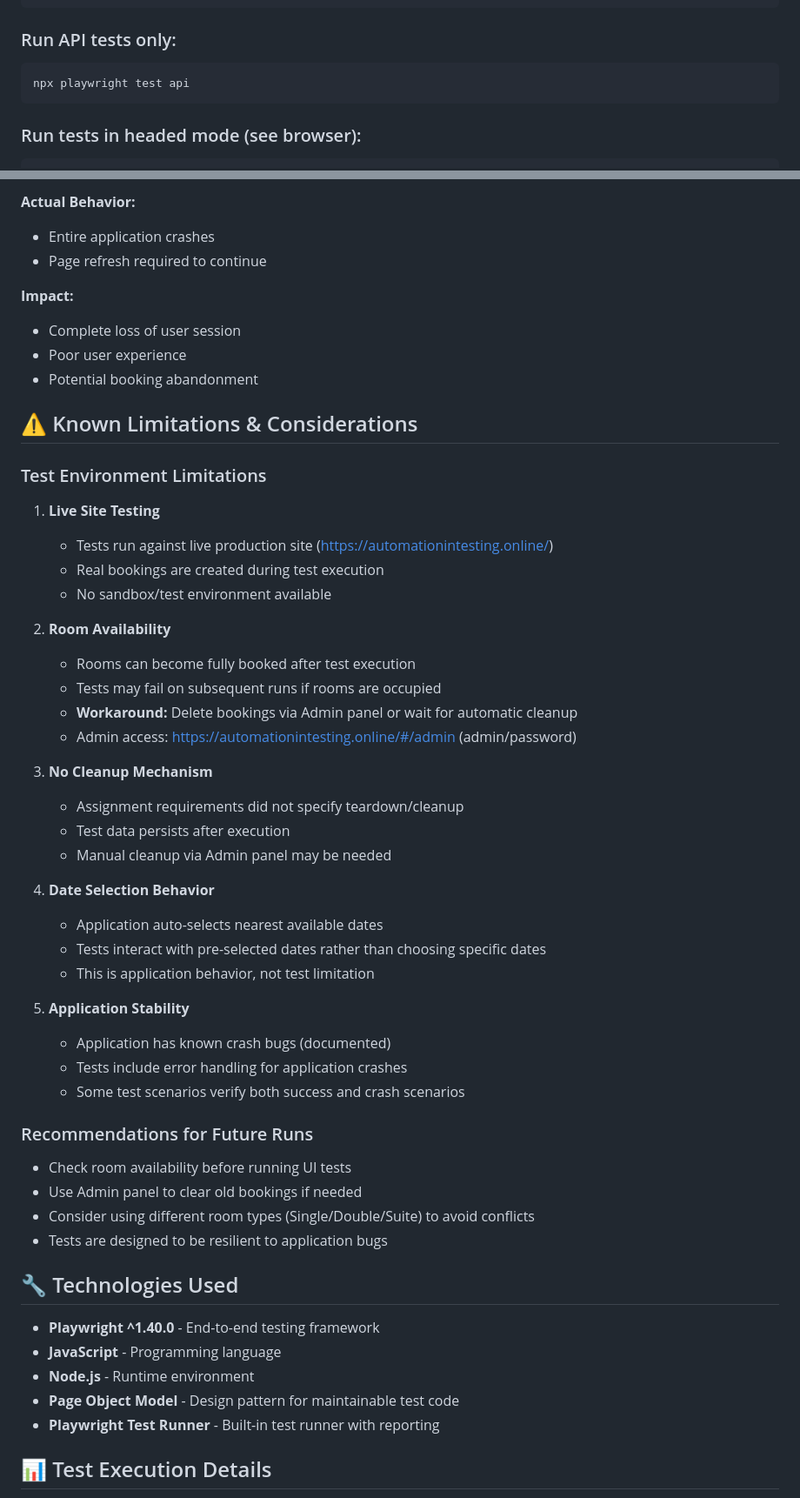
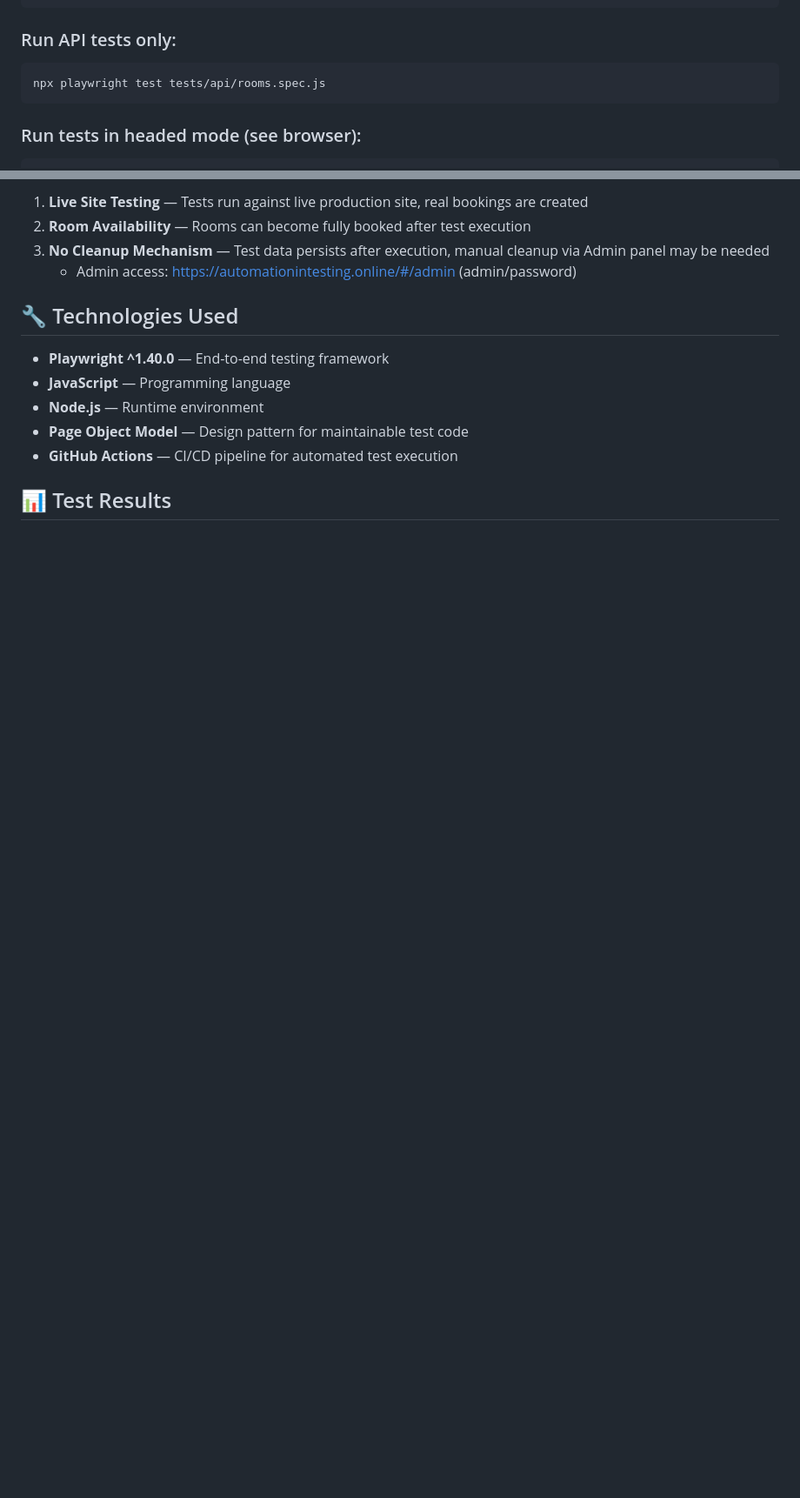
Before and after one commit to VETERAN1945/aqa-inforce-max-badyula, a Markdown page: README.md, 2 parts joined by grey strips. Shown at 87% size. Rendered like a GitHub page; blank space fills up the shorter version.

````diff
--- a/README.md
+++ b/README.md
@@ -68,7 +79,7 @@ npx playwright test ui
 
 ### Run API tests only:
 ```bash
-npx playwright test api
+npx playwright test tests/api/rooms.spec.js
 ```
 
 ### Run tests in headed mode (see browser):
@@ -169,57 +183,16 @@ Four API scenarios testing room management:
 
-**Actual Behavior:**
-- Entire application crashes
-- Page refresh required to continue
-
-**Impact:**
-- Complete loss of user session
-- Poor user experience
-- Potential booking abandonment
-
-## ⚠️ Known Limitations & Considerations
-
-### Test Environment Limitations
-
-1. **Live Site Testing**
-   - Tests run against live production site (https://automationintesting.online/)
-   - Real bookings are created during test execution
-   - No sandbox/test environment available
-
-2. **Room Availability**
-   - Rooms can become fully booked after test execution
-   - Tests may fail on subsequent runs if rooms are occupied
-   - **Workaround:** Delete bookings via Admin panel or wait for automatic cleanup
+1. **Live Site Testing** — Tests run against live production site, real bookings are created
+2. **Room Availability** — Rooms can become fully booked after test execution
+3. **No Cleanup Mechanism** — Test data persists after execution, manual cleanup via Admin panel may be needed
    - Admin access: https://automationintesting.online/#/admin (admin/password)
-
-3. **No Cleanup Mechanism**
-   - Assignment requirements did not specify teardown/cleanup
-   - Test data persists after execution
-   - Manual cleanup via Admin panel may be needed
-
-4. **Date Selection Behavior**
-   - Application auto-selects nearest available dates
-   - Tests interact with pre-selected dates rather than choosing specific dates
-   - This is application behavior, not test limitation
-
-5. **Application Stability**
-   - Application has known crash bugs (documented)
-   - Tests include error handling for application crashes
-   - Some test scenarios verify both success and crash scenarios
-
-### Recommendations for Future Runs
-
-- Check room availability before running UI tests
-- Use Admin panel to clear old bookings if needed
-- Consider using different room types (Single/Double/Suite) to avoid conflicts
-- Tests are designed to be resilient to application bugs
 
 ## 🔧 Technologies Used
 
-- **Playwright ^1.40.0** - End-to-end testing framework
-- **JavaScript** - Programming language
-- **Node.js** - Runtime environment
-- **Page Object Model** - Design pattern for maintainable test code
-- **Playwright Test Runner** - Built-in test runner with reporting
+- **Playwright ^1.40.0** — End-to-end testing framework
+- **JavaScript** — Programming language
+- **Node.js** — Runtime environment
+- **Page Object Model** — Design pattern for maintainable test code
+- **GitHub Actions** — CI/CD pipeline for automated test execution
 
-## 📊 Test Execution Details
+## 📊 Test Results
 
````
Also changed, not shown: other parts of README.md (+73 -97 lines).
